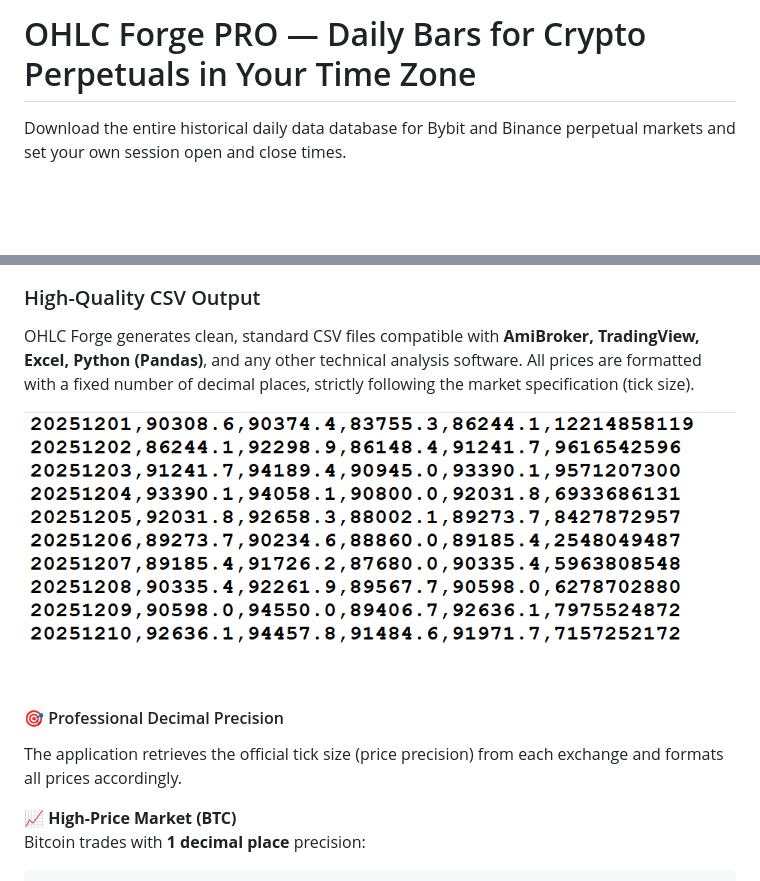
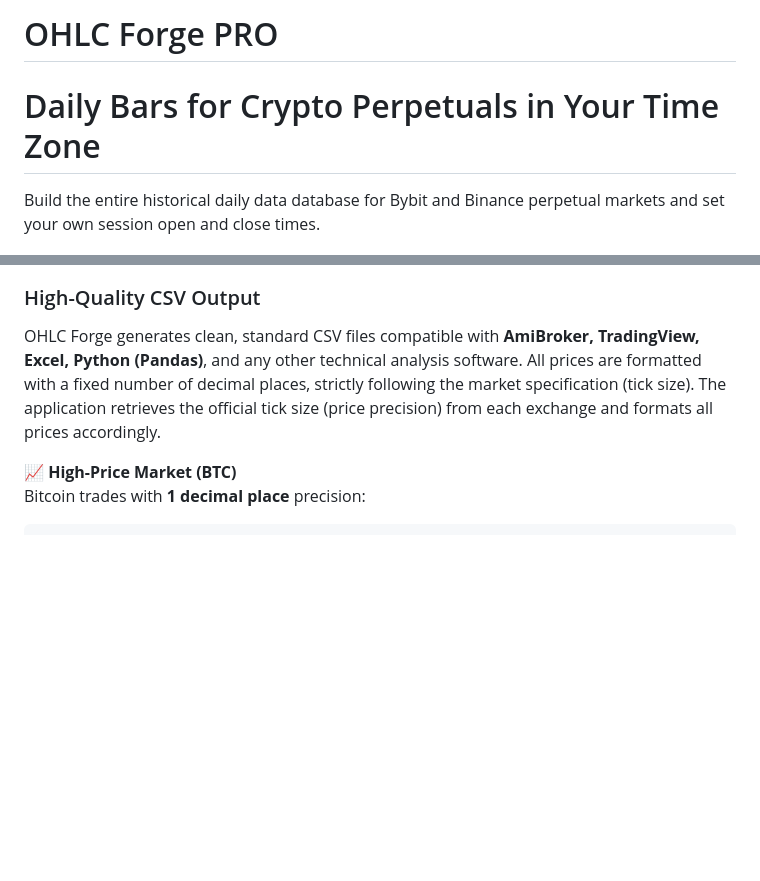
Before and after one commit to tomkam1702/OHLC-Forge, a Markdown page: README.md, 2 parts joined by grey strips. Drawn GitHub-style; blank space fills up the shorter version.

Commit message:
Update README.md with user corrections

```diff
--- a/README.md
+++ b/README.md
@@ -1,6 +1,7 @@
-# OHLC Forge PRO — Daily Bars for Crypto Perpetuals in Your Time Zone
+# OHLC Forge PRO
+# Daily Bars for Crypto Perpetuals in Your Time Zone
 
-Download the entire historical daily data database for Bybit and Binance perpetual markets and set your own session open and close times.
+Build the entire historical daily data database for Bybit and Binance perpetual markets and set your own session open and close times.
 
 ![OHLC Forge Banner](images/whole_window_new.png)
 
@@ -15,12 +16,7 @@ Seamlessly update your database with missing bars, fill historical gaps, or perf
 ![Operation Modes](images/operation_mode.png)
 
 ### High-Quality CSV Output
-OHLC Forge generates clean, standard CSV files compatible with **AmiBroker, TradingView, Excel, Python (Pandas)**, and any other technical analysis software. All prices are formatted with a fixed number of decimal places, strictly following the market specification (tick size).
-
-![Sample Output](images/sample_output_data.png)
-
-#### 🎯 Professional Decimal Precision
-The application retrieves the official tick size (price precision) from each exchange and formats all prices accordingly.
+OHLC Forge generates clean, standard CSV files compatible with **AmiBroker, TradingView, Excel, Python (Pandas)**, and any other technical analysis software. All prices are formatted with a fixed number of decimal places, strictly following the market specification (tick size). The application retrieves the official tick size (price precision) from each exchange and formats all prices accordingly.
 
 **📈 High-Price Market (BTC)**
 Bitcoin trades with **1 decimal place** precision:
```
